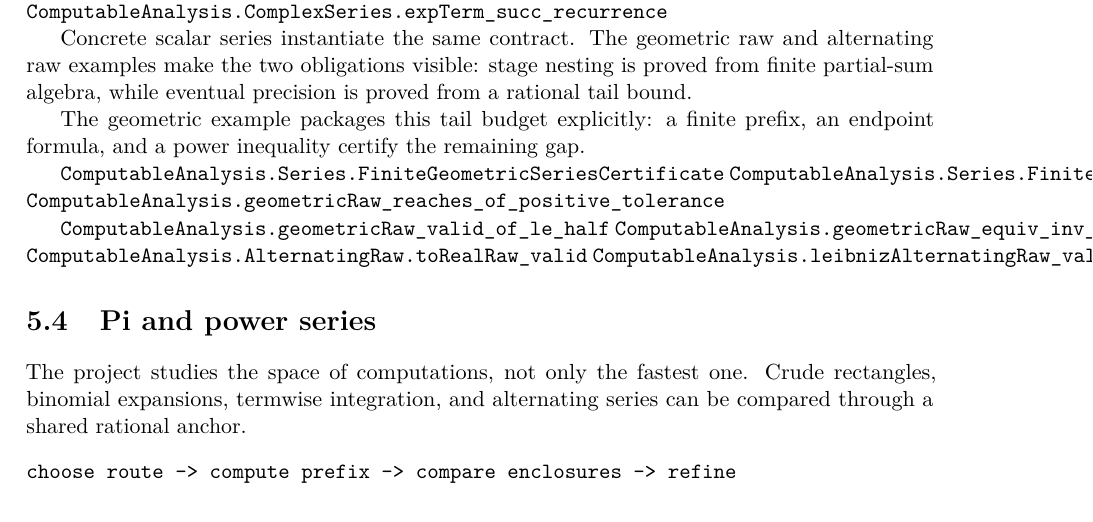
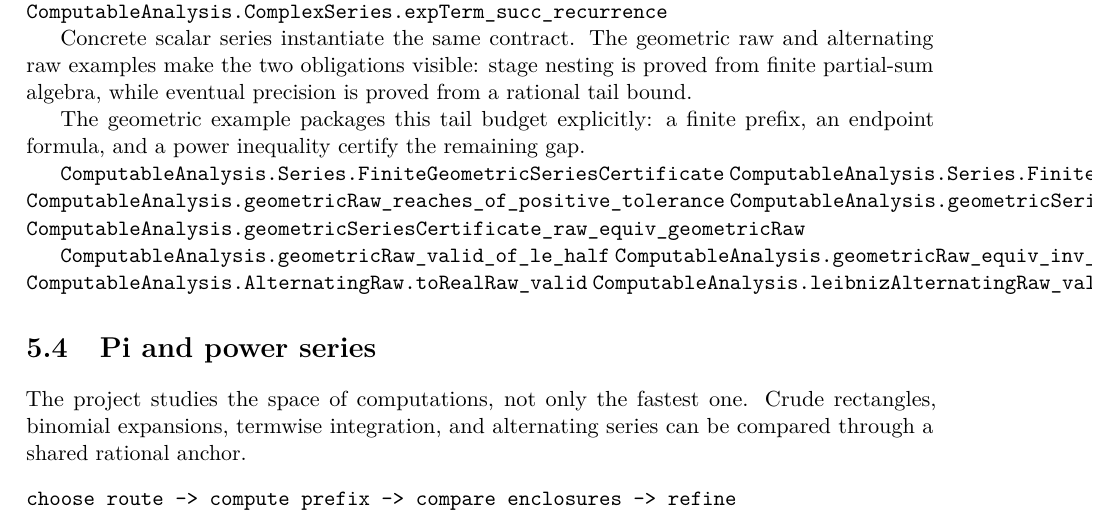
Before and after one commit to liuyao12/computable-analysis, a LaTeX thesis (blueprint/src/web.tex, which reads blueprint/src/04-infinite-series.tex): part of page 93 of 127, cut so that both start at the same text. Compiled offline with pdfLaTeX.

Commit message:
Connect geometric series to certificate foundation

```diff
--- a/blueprint/src/04-infinite-series.tex
+++ b/blueprint/src/04-infinite-series.tex
@@ -367,6 +367,8 @@ an endpoint formula, and a power inequality certify the remaining gap.
 \lean{ComputableAnalysis.Series.FiniteGeometricSeriesCertificate}
 \lean{ComputableAnalysis.Series.FiniteGeometricSeriesCertificate.gap_le_tolerance}
 \lean{ComputableAnalysis.geometricRaw_reaches_of_positive_tolerance}
+\lean{ComputableAnalysis.geometricSeriesCertificate}
+\lean{ComputableAnalysis.geometricSeriesCertificate_raw_equiv_geometricRaw}
 \leanok
 
 \lean{ComputableAnalysis.geometricRaw_valid_of_le_half}
```
Also changed, not shown: 2 other files.
